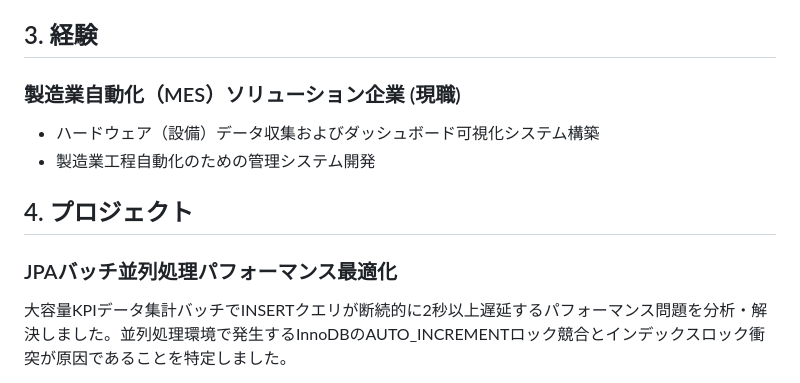
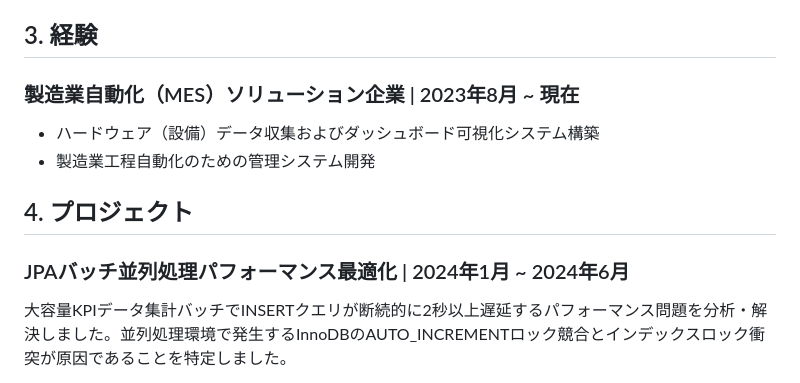
Before and after one commit to hj4645/portfolio, a Markdown page: portfolio_draft_ja.md, the part around the change. GitHub-like rendering.

```diff
--- a/portfolio_draft_ja.md
+++ b/portfolio_draft_ja.md
@@ -24,13 +24,13 @@ React, Vanilla JS
 
 ## 3. 経験
 
-### 製造業自動化（MES）ソリューション企業 (現職)
+### 製造業自動化（MES）ソリューション企業 | 2023年8月 ~ 現在
 - ハードウェア（設備）データ収集およびダッシュボード可視化システム構築
 - 製造業工程自動化のための管理システム開発
 
 ## 4. プロジェクト
 
-### JPAバッチ並列処理パフォーマンス最適化
+### JPAバッチ並列処理パフォーマンス最適化 | 2024年1月 ~ 2024年6月
 
 大容量KPIデータ集計バッチでINSERTクエリが断続的に2秒以上遅延するパフォーマンス問題を分析・解決しました。並列処理環境で発生するInnoDBのAUTO_INCREMENTロック競合とインデックスロック衝突が原因であることを特定しました。
 
```
Also changed, not shown: portfolio_draft_en.md (+2 -2 lines), portfolio_draft_ko.md (+11 -14 lines).
